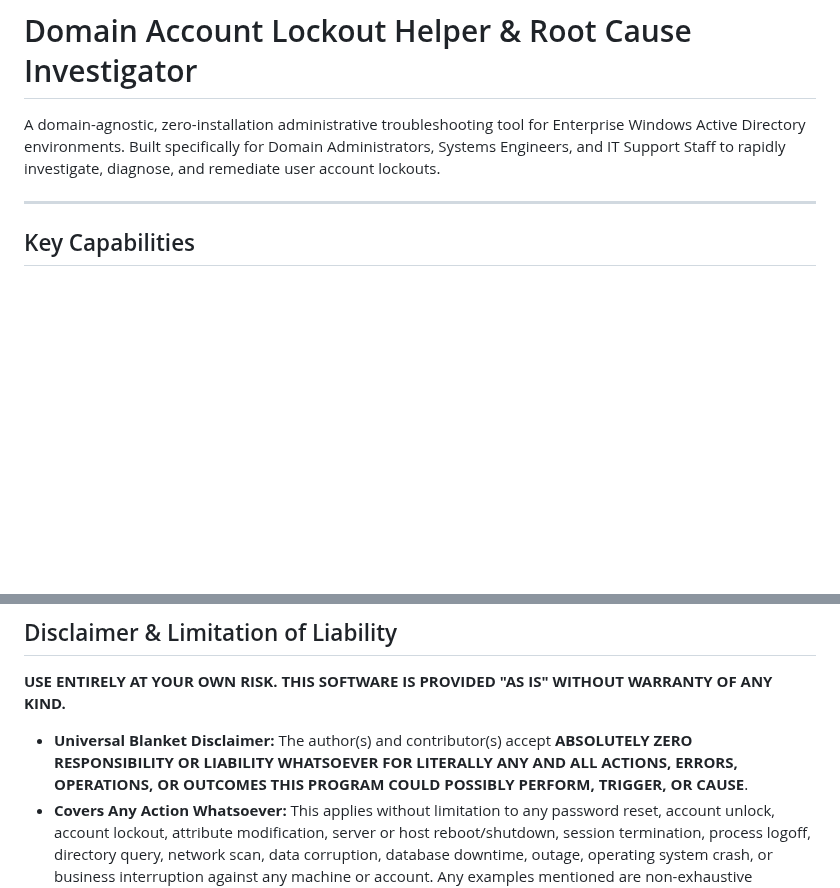
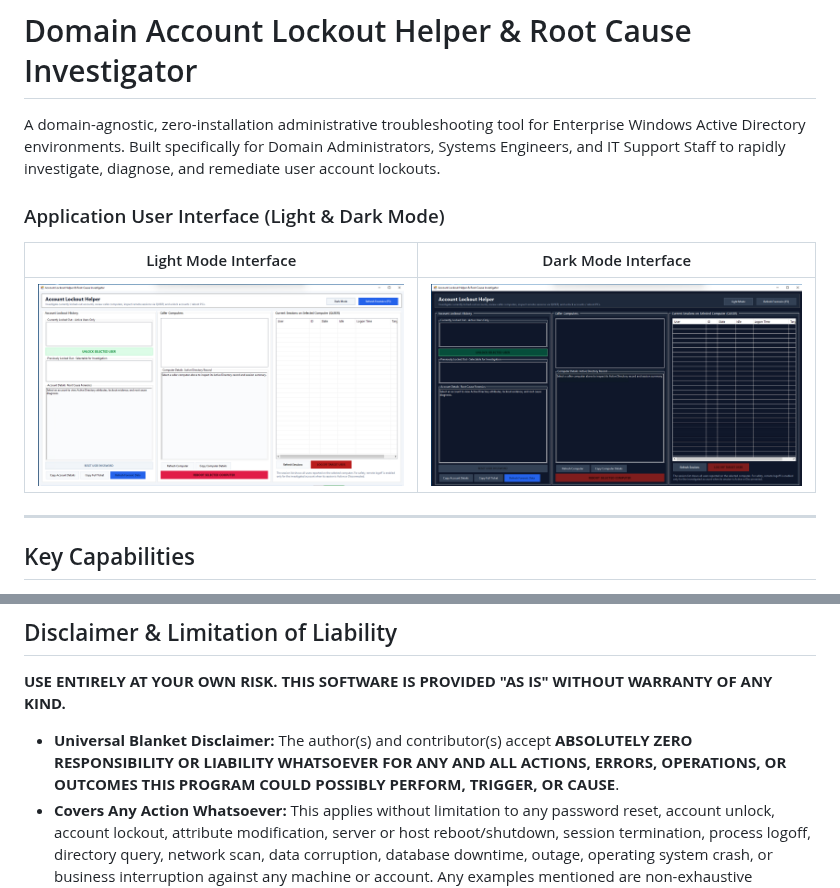
Before and after one commit to mkstewart88/AD-AccountLockoutHelper, a Markdown page: README.md, 2 parts joined by grey strips. Drawn GitHub-style; pictures changed too: screenshot-dark.png (added), screenshot.png (added); blank space fills up the shorter version.

Commit message:
docs: update README and disclaimer wording
Add interface screenshots to README and refine disclaimer
text for clarity.

```diff
--- a/README.md
+++ b/README.md
@@ -1,6 +1,12 @@
 # Domain Account Lockout Helper & Root Cause Investigator
 
 A domain-agnostic, zero-installation administrative troubleshooting tool for Enterprise Windows Active Directory environments. Built specifically for Domain Administrators, Systems Engineers, and IT Support Staff to rapidly investigate, diagnose, and remediate user account lockouts.
+
+### Application User Interface (Light & Dark Mode)
+
+| Light Mode Interface | Dark Mode Interface |
+| :---: | :---: |
+| ![Light Mode](screenshot.png) | ![Dark Mode](screenshot-dark.png) |
 
 ---
 
@@ -153,7 +159,7 @@ A standard LDAP query for `(lockoutTime>=1)` will return hundreds of unlocked us
 
 **USE ENTIRELY AT YOUR OWN RISK. THIS SOFTWARE IS PROVIDED "AS IS" WITHOUT WARRANTY OF ANY KIND.**
 
-* **Universal Blanket Disclaimer:** The author(s) and contributor(s) accept **ABSOLUTELY ZERO RESPONSIBILITY OR LIABILITY WHATSOEVER FOR LITERALLY ANY AND ALL ACTIONS, ERRORS, OPERATIONS, OR OUTCOMES THIS PROGRAM COULD POSSIBLY PERFORM, TRIGGER, OR CAUSE**.
+* **Universal Blanket Disclaimer:** The author(s) and contributor(s) accept **ABSOLUTELY ZERO RESPONSIBILITY OR LIABILITY WHATSOEVER FOR ANY AND ALL ACTIONS, ERRORS, OPERATIONS, OR OUTCOMES THIS PROGRAM COULD POSSIBLY PERFORM, TRIGGER, OR CAUSE**.
 * **Covers Any Action Whatsoever:** This applies without limitation to any password reset, account unlock, account lockout, attribute modification, server or host reboot/shutdown, session termination, process logoff, directory query, network scan, data corruption, database downtime, outage, operating system crash, or business interruption against any machine or account. Any examples mentioned are non-exhaustive illustrations only.
 * **100% Operator Responsibility:** It is the exclusive responsibility of the operator, administrator, or organization executing this code to review all scripts and source files prior to execution. You assume 100% of all legal, technical, and operational risk.
 * **No Maintenance or Support SLA:** This utility is released on a strict "take it or leave it" basis. The author has zero obligation to answer inquiries, patch bugs, or maintain the project.
```
Also changed, not shown: DISCLAIMER.md (+1 -1 lines), 1 other file.
